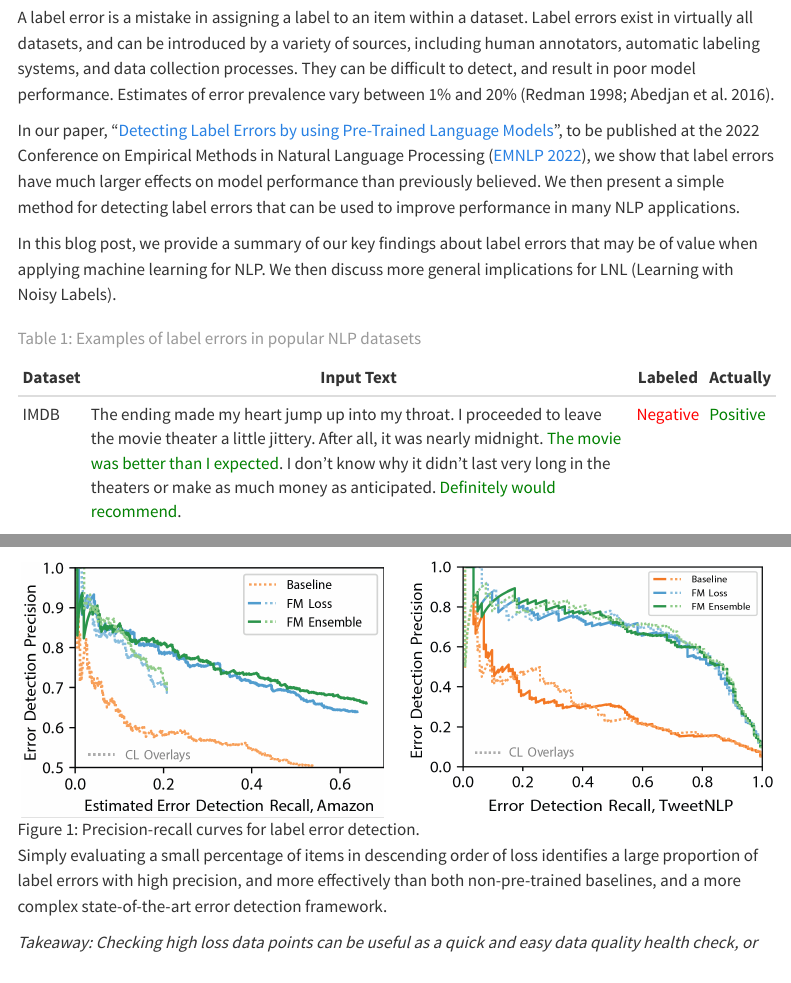
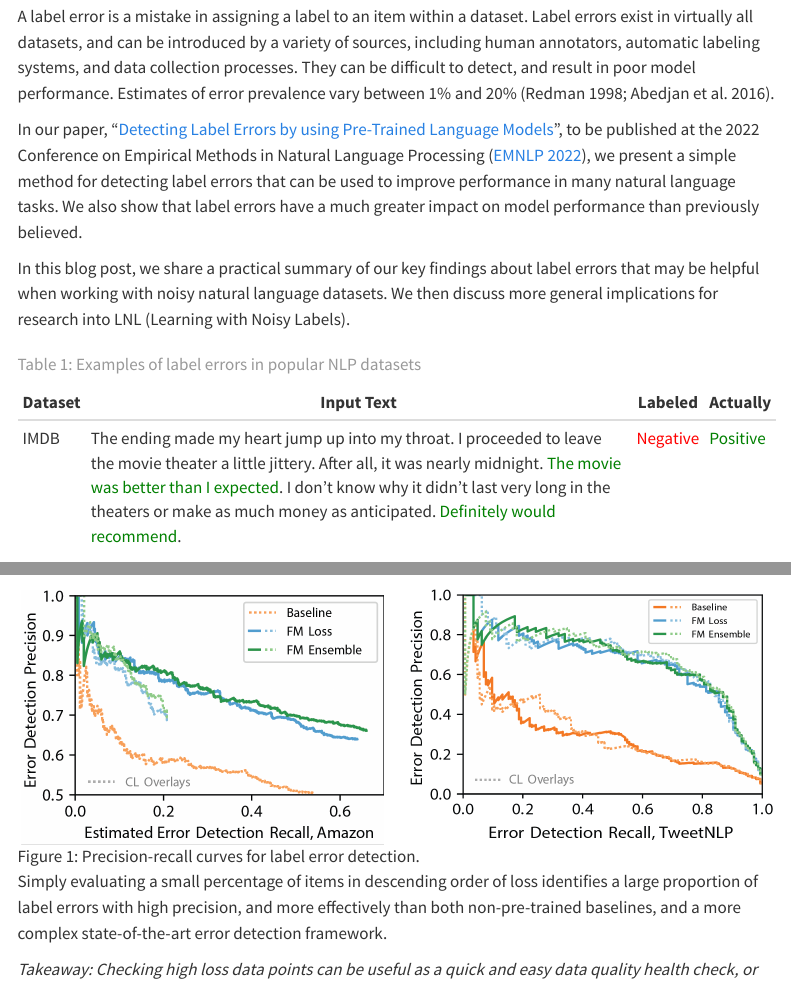
Before and after one commit to dcx/errors-blog-temp, a Quarto document (blog.qmd): the page in a window 1100 px wide, from 400 px down before the commit and from 450 px down after it, so that both start at the same text, and a second part further down, joined at a grey line. Rendered offline with R 4.5, knitr and Pandoc in place of Quarto, with nearby package versions; menus at the side of the page are left out.

Commit message:
Minor top para fixes

```diff
--- a/blog.qmd
+++ b/blog.qmd
@@ -44,9 +44,9 @@ citation:
 A label error is a mistake in assigning a label to an item within a dataset. Label errors exist in virtually all datasets, and can be introduced by a variety of sources, including human annotators, automatic labeling systems, and data collection processes. They can be difficult to detect, and result in poor model performance.
 [Estimates of error prevalence vary between 1% and 20% [@redman1998impact; @abedjan2016detecting].]{.aside}
 
-In our paper, "[Detecting Label Errors by using Pre-Trained Language Models](https://arxiv.org/abs/2205.12702)", to be published at the 2022 Conference on Empirical Methods in Natural Language Processing ([EMNLP 2022](https://2022.emnlp.org/)), we show that label errors have much larger effects on model performance than previously believed. We then present a simple method for detecting label errors that can be used to improve performance in many NLP applications.
+In our paper, "[Detecting Label Errors by using Pre-Trained Language Models](https://arxiv.org/abs/2205.12702)", to be published at the 2022 Conference on Empirical Methods in Natural Language Processing ([EMNLP 2022](https://2022.emnlp.org/)), we present a simple method for detecting label errors that can be used to improve performance in many natural language tasks. We also show that label errors have a much greater impact on model performance than previously believed.
 
-In this blog post, we provide a summary of our key findings about label errors that may be of value when applying machine learning for NLP. We then discuss more general implications for LNL (Learning with Noisy Labels).
+In this blog post, we share a practical summary of our key findings about label errors that may be helpful when working with noisy natural language datasets. We then discuss more general implications for research into LNL (Learning with Noisy Labels).
 
 ::: {.column-page}
 | Dataset | Input Text | Labeled | Actually |
```
Also changed, not shown: blog.qmd (2 more changed lines).
